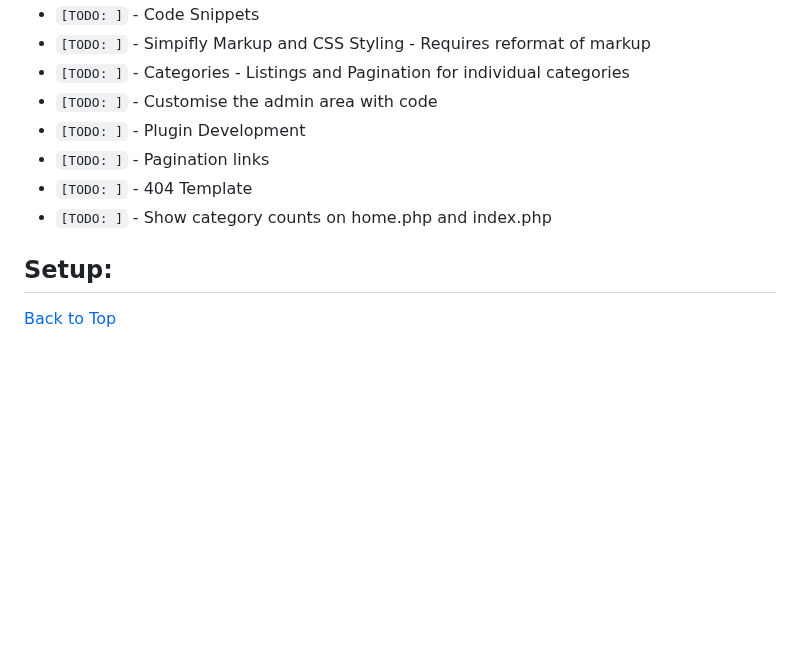
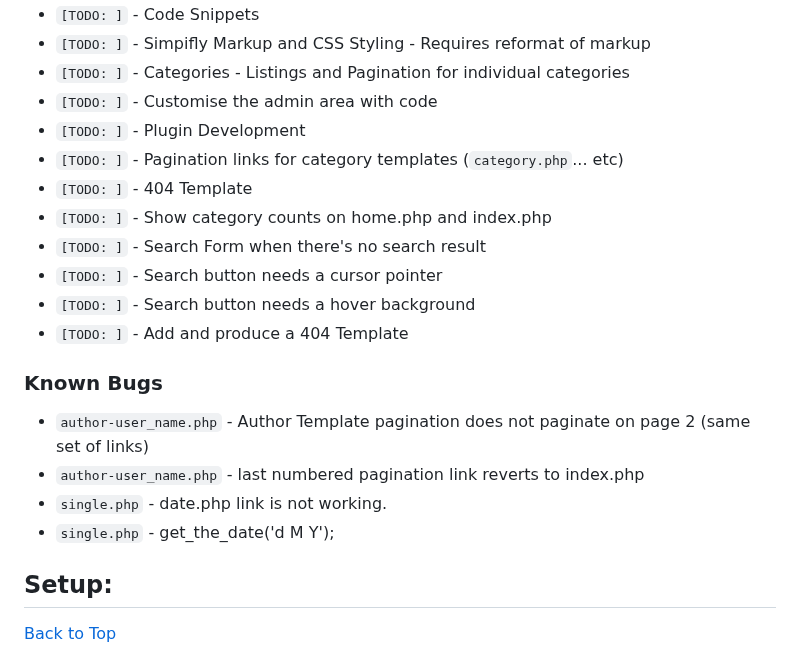
Before and after one commit to jg-digital-media/jgdm_wordpress_theme, a Markdown page: readme.md, the part around one of its changes. GitHub-like rendering; blank space fills up the shorter version.

Commit message:
add to bug and task list

```diff
--- a/readme.md
+++ b/readme.md
@@ -40,10 +40,20 @@
 + `[TODO: ]` - Categories - Listings and Pagination for individual categories
 + `[TODO: ]` - Customise the admin area with code
 + `[TODO: ]` - Plugin Development
-+ `[TODO: ]` - Pagination links
++ `[TODO: ]` - Pagination links for category templates (`category.php`... etc)
 + `[TODO: ]` - 404 Template
 + `[TODO: ]` - Show category counts on home.php and index.php
++ `[TODO: ]` - Search Form when there's no search result
++ `[TODO: ]` - Search button needs a cursor pointer
++ `[TODO: ]` - Search button needs a hover background
++ `[TODO: ]` - Add and produce a 404 Template
 
+### Known Bugs
+
++ `author-user_name.php` - Author Template pagination does not paginate on page 2 (same set of links)
++ `author-user_name.php` - last numbered pagination link reverts to index.php
++ `single.php` - date.php link is not working.
++ `single.php` - get_the_date('d M Y');
 
 ## Setup:
 [Back to Top](#sections)
```
Also changed, not shown: other parts of readme.md (+1 -1 lines).
